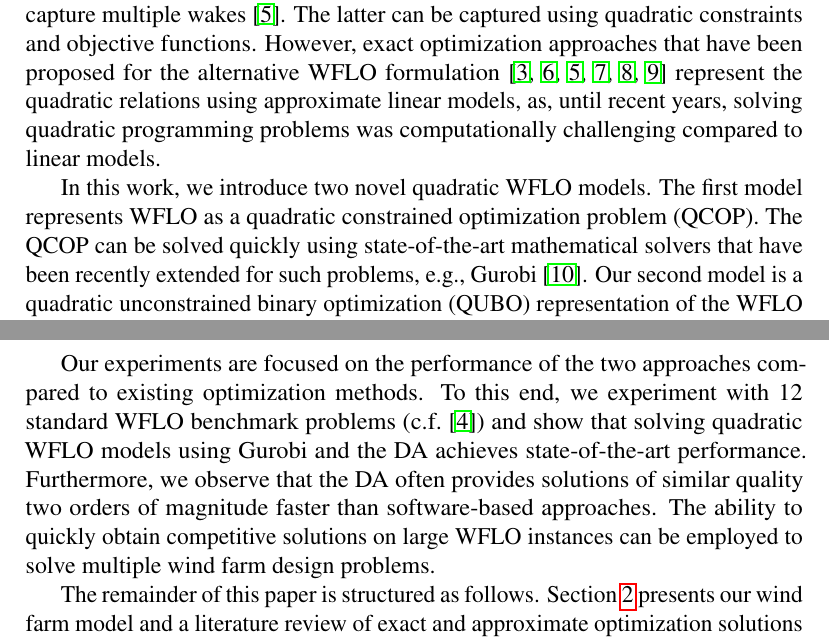
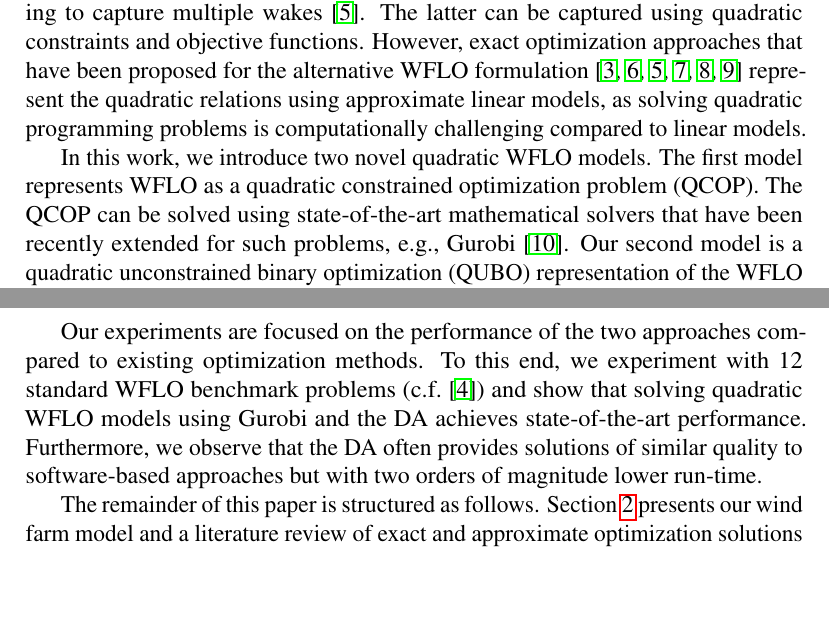
Before and after one commit to ArikSenderovich1983/WFLO, a LaTeX paper (paper.tex): two parts of pages 2 and 3 of 23, joined at a grey line, cut so that both start at the same text, the shorter picture padded with empty space. Compiled offline with pdfLaTeX.

Commit message:
Edited abstract and introduction

```diff
--- a/paper.tex
+++ b/paper.tex
@@ -206,12 +206,12 @@ constraints and objective functions. However, exact optimization
 approaches that have been proposed for the alternative WFLO formulation~\cite{Zhang2014,kuo2016wind,donovan2005wind,fagerfjall2010optimizing,archer2011wind,sorkhabi2018constrained}
 represent the quadratic relations using approximate linear models,
 %that approximate wake dependencies,
-as, until recent years, solving quadratic programming problems
-was computationally challenging compared to linear models.
+as solving quadratic programming problems
+is computationally challenging compared to linear models.
 
 In this work, we introduce two novel quadratic WFLO models. The first
 model represents WFLO as a quadratic constrained optimization
-problem (QCOP).  The QCOP can be solved quickly using state-of-the-art mathematical solvers
+problem (QCOP).  The QCOP can be solved using state-of-the-art mathematical solvers
 that have been recently extended for such problems, e.g., Gurobi~\cite{gurobi}.  Our
 second model is a quadratic unconstrained binary optimization
 (QUBO) representation of the WFLO problem.  Such a formulation enables the use of
@@ -238,11 +238,12 @@ and show that solving quadratic WFLO models
 using Gurobi and the DA
 achieves state-of-the-art performance.
 %, often outperforming existing solutions when provided sufficient run-time.
-Furthermore, we observe that the DA
-often provides solutions of similar quality two orders of magnitude faster
-than software-based approaches. The ability to quickly obtain competitive solutions on large WFLO instances
-can be employed to solve
-multiple wind farm design problems.
+Furthermore, we observe that the DA often provides solutions of
+similar quality to software-based approaches but with two orders of
+magnitude lower run-time.
+%The ability to quickly obtain competitive
+%solutions on large WFLO instances can be employed to solve multiple
+%wind farm design problems.
 
 The remainder of this paper is structured as follows. Section~\ref{sec:related} presents our wind farm model and a literature review of exact and approximate
 optimization solutions to the layout problem. The main contribution, namely the two quadratic models, is introduced in Section~\ref{sec:QUBO4WFLO} and Section~\ref{sec:eval} demonstrates the value of our approach via a thorough empirical evaluation.
```
Also changed, not shown: paper.tex (2 more changed lines).
